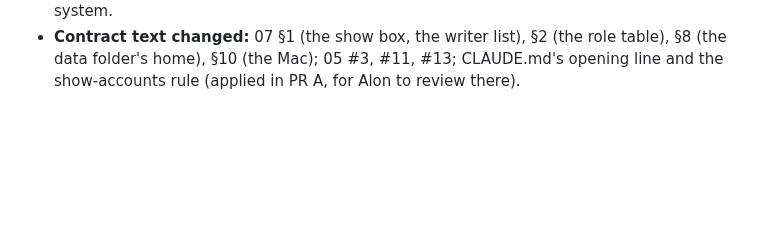
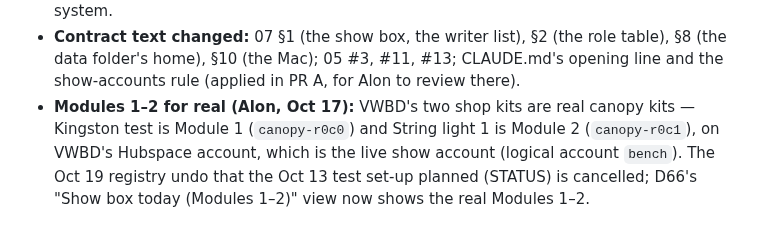
Before and after one commit to basenet120/color-canopy-control, a Markdown page: docs/DECISIONS.md, the part around the change. Rendered like a GitHub page; blank space fills up the shorter version.

```diff
--- a/docs/DECISIONS.md
+++ b/docs/DECISIONS.md
@@ -838,3 +838,7 @@ guest panel worked on the two live kits: "remove all the stuff that isn't the ca
 - **Contract text changed:** 07 §1 (the show box, the writer list), §2 (the role table), §8 (the data folder's
   home), §10 (the Mac); 05 #3, #11, #13; CLAUDE.md's opening line and the show-accounts rule (applied in PR A, for
   Alon to review there).
+- **Modules 1–2 for real (Alon, Oct 17):** VWBD's two shop kits are real canopy kits — Kingston test is Module 1
+  (`canopy-r0c0`) and String light 1 is Module 2 (`canopy-r0c1`), on VWBD's Hubspace account, which is the live show
+  account (logical account `bench`). The Oct 19 registry undo that the Oct 13 test set-up planned (STATUS) is
+  cancelled; D66's "Show box today (Modules 1–2)" view now shows the real Modules 1–2.
```
Also changed, not shown: docs/STATUS.md (+26 -31 lines), docs/live-lab/PLAN.md (+2 -2 lines).
